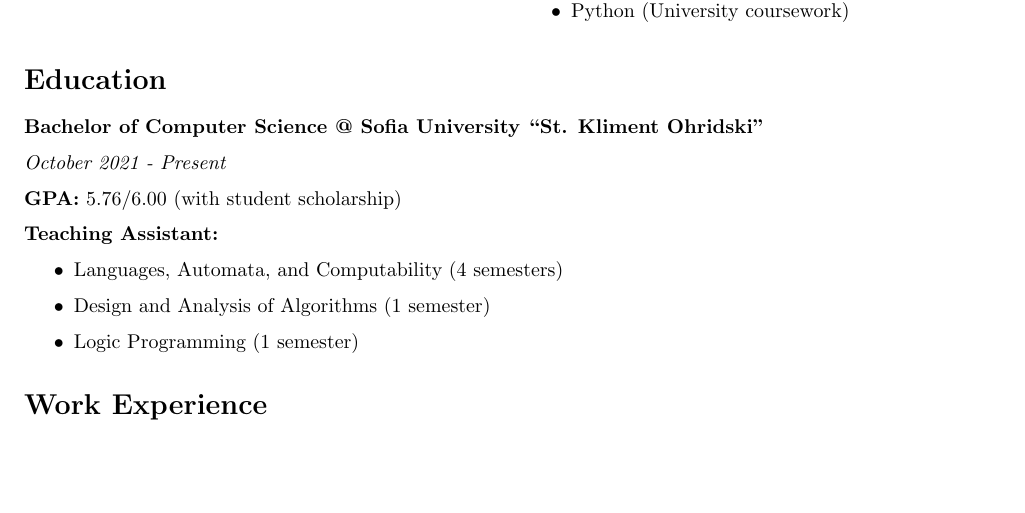
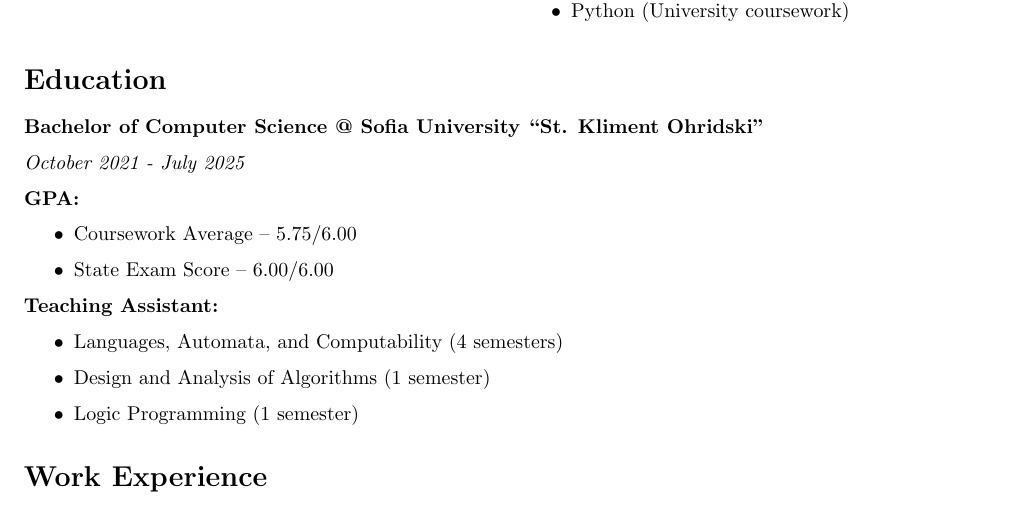
Before and after one commit to toduko/curriculum-vitae, a LaTeX CV (cv.tex): part of the page, cut so that both start at the same text, the shorter picture padded with empty space. Compiled offline with pdfLaTeX.

Commit message:
Added state exam score

```diff
--- a/cv.tex
+++ b/cv.tex
@@ -39,9 +39,13 @@
 
 \textbf{Bachelor of Computer Science @ Sofia University “St. Kliment Ohridski”}
 
-\textit{October 2021 - Present}
+\textit{October 2021 - July 2025}
 
-\textbf{GPA:} 5.76/6.00 (with student scholarship)
+\textbf{GPA:}
+\begin{itemize}
+  \item Coursework Average -- $5.75/6.00$
+  \item State Exam Score -- $6.00/6.00$
+\end{itemize}
 
 \textbf{Teaching Assistant:}
 \begin{itemize}
```
Also changed, not shown: cv.pdf.
